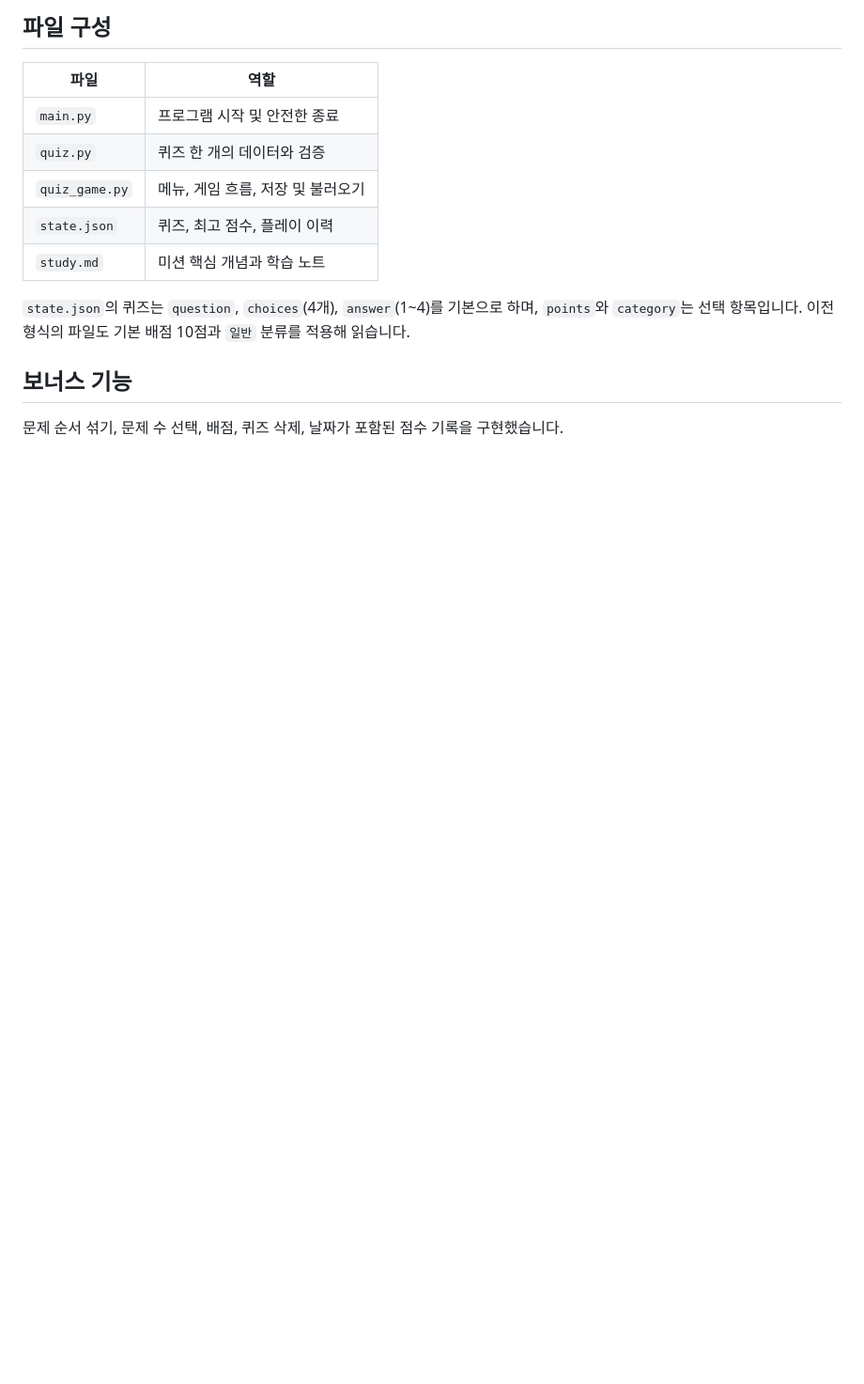
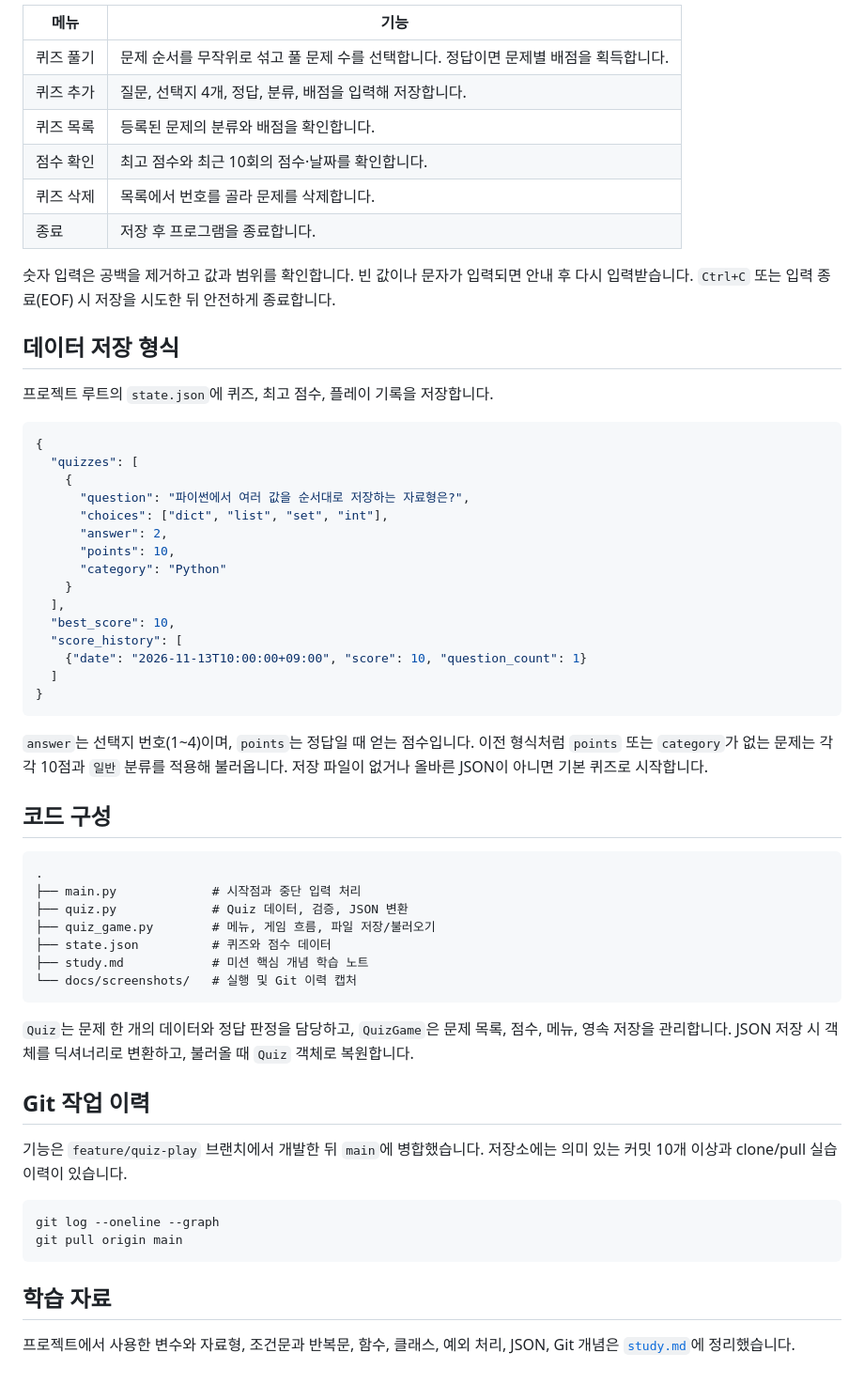
Before and after one commit to Chaewon81/E1-2_python-quiz, a Markdown page: README.md, the part around one of its changes. Shown at 94% size. Rendered like a GitHub page; blank space fills up the shorter version.

````diff
--- a/README.md
+++ b/README.md
@@ -21,16 +38,62 @@ python main.py
 
-## 파일 구성
+| 메뉴 | 기능 |
+| --- | --- |
+| 퀴즈 풀기 | 문제 순서를 무작위로 섞고 풀 문제 수를 선택합니다. 정답이면 문제별 배점을 획득합니다. |
+| 퀴즈 추가 | 질문, 선택지 4개, 정답, 분류, 배점을 입력해 저장합니다. |
+| 퀴즈 목록 | 등록된 문제의 분류와 배점을 확인합니다. |
+| 점수 확인 | 최고 점수와 최근 10회의 점수·날짜를 확인합니다. |
+| 퀴즈 삭제 | 목록에서 번호를 골라 문제를 삭제합니다. |
+| 종료 | 저장 후 프로그램을 종료합니다. |
 
-| 파일 | 역할 |
-| --- | --- |
-| `main.py` | 프로그램 시작 및 안전한 종료 |
-| `quiz.py` | 퀴즈 한 개의 데이터와 검증 |
-| `quiz_game.py` | 메뉴, 게임 흐름, 저장 및 불러오기 |
-| `state.json` | 퀴즈, 최고 점수, 플레이 이력 |
-| `study.md` | 미션 핵심 개념과 학습 노트 |
+숫자 입력은 공백을 제거하고 값과 범위를 확인합니다. 빈 값이나 문자가 입력되면 안내 후 다시 입력받습니다. `Ctrl+C` 또는 입력 종료(EOF) 시 저장을 시도한 뒤 안전하게 종료합니다.
 
-`state.json`의 퀴즈는 `question`, `choices`(4개), `answer`(1~4)를 기본으로 하며, `points`와 `category`는 선택 항목입니다. 이전 형식의 파일도 기본 배점 10점과 `일반` 분류를 적용해 읽습니다.
+## 데이터 저장 형식
 
-## 보너스 기능
+프로젝트 루트의 `state.json`에 퀴즈, 최고 점수, 플레이 기록을 저장합니다.
 
-문제 순서 섞기, 문제 수 선택, 배점, 퀴즈 삭제, 날짜가 포함된 점수 기록을 구현했습니다.
+```json
+{
+  "quizzes": [
+    {
+      "question": "파이썬에서 여러 값을 순서대로 저장하는 자료형은?",
+      "choices": ["dict", "list", "set", "int"],
+      "answer": 2,
+      "points": 10,
+      "category": "Python"
+    }
+  ],
+  "best_score": 10,
+  "score_history": [
+    {"date": "2026-11-13T10:00:00+09:00", "score": 10, "question_count": 1}
+  ]
+}
+```
+
+`answer`는 선택지 번호(1~4)이며, `points`는 정답일 때 얻는 점수입니다. 이전 형식처럼 `points` 또는 `category`가 없는 문제는 각각 10점과 `일반` 분류를 적용해 불러옵니다. 저장 파일이 없거나 올바른 JSON이 아니면 기본 퀴즈로 시작합니다.
+
+## 코드 구성
+
+```text
+.
+├── main.py             # 시작점과 중단 입력 처리
+├── quiz.py             # Quiz 데이터, 검증, JSON 변환
+├── quiz_game.py        # 메뉴, 게임 흐름, 파일 저장/불러오기
+├── state.json          # 퀴즈와 점수 데이터
+├── study.md            # 미션 핵심 개념 학습 노트
+└── docs/screenshots/   # 실행 및 Git 이력 캡처
+```
+
+`Quiz`는 문제 한 개의 데이터와 정답 판정을 담당하고, `QuizGame`은 문제 목록, 점수, 메뉴, 영속 저장을 관리합니다. JSON 저장 시 객체를 딕셔너리로 변환하고, 불러올 때 `Quiz` 객체로 복원합니다.
+
+## Git 작업 이력
+
+기능은 `feature/quiz-play` 브랜치에서 개발한 뒤 `main`에 병합했습니다. 저장소에는 의미 있는 커밋 10개 이상과 clone/pull 실습 이력이 있습니다.
+
+```bash
+git log --oneline --graph
+git pull origin main
+```
+
+## 학습 자료
+
+프로젝트에서 사용한 변수와 자료형, 조건문과 반복문, 함수, 클래스, 예외 처리, JSON, Git 개념은 [`study.md`](study.md)에 정리했습니다.
````
Also changed, not shown: other parts of README.md (+28 -11 lines), docs/screenshots/git-history.png (added), docs/screenshots/menu-list.png (added), docs/screenshots/play.png (added), docs/screenshots/score.png (added).
